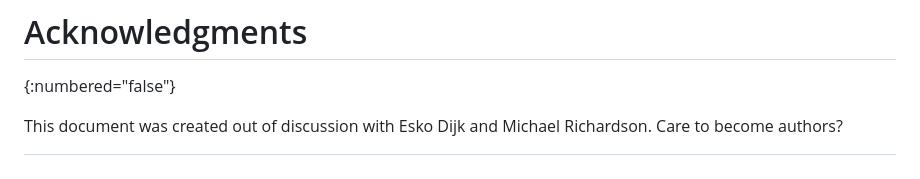
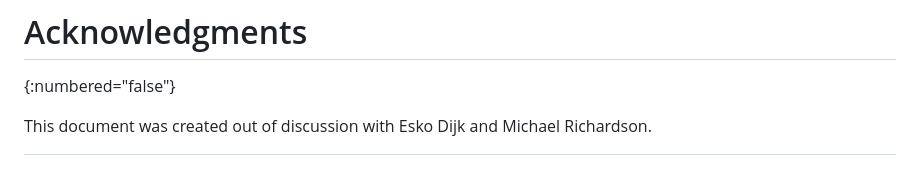
Before and after one commit to core-wg/uri-path-abbrev, a Markdown page: draft-amsuess-core-shopinc.md, the part around the change. Drawn GitHub-style.

Commit message:
Offer was extended by mail

```diff
--- a/draft-amsuess-core-shopinc.md
+++ b/draft-amsuess-core-shopinc.md
@@ -311,4 +311,3 @@ This section will be gone by the time this document is published.
 {:numbered="false"}
 
 This document was created out of discussion with Esko Dijk and Michael Richardson.
-Care to become authors?
```
